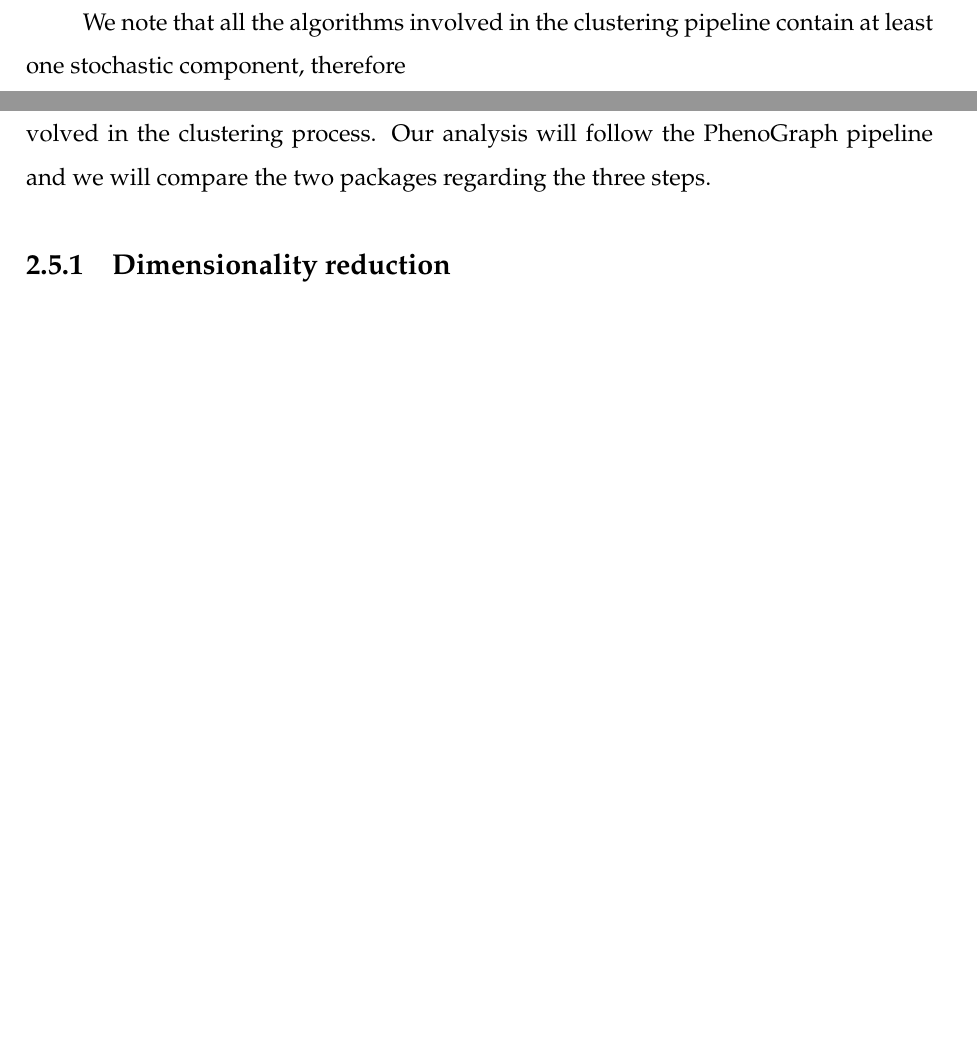
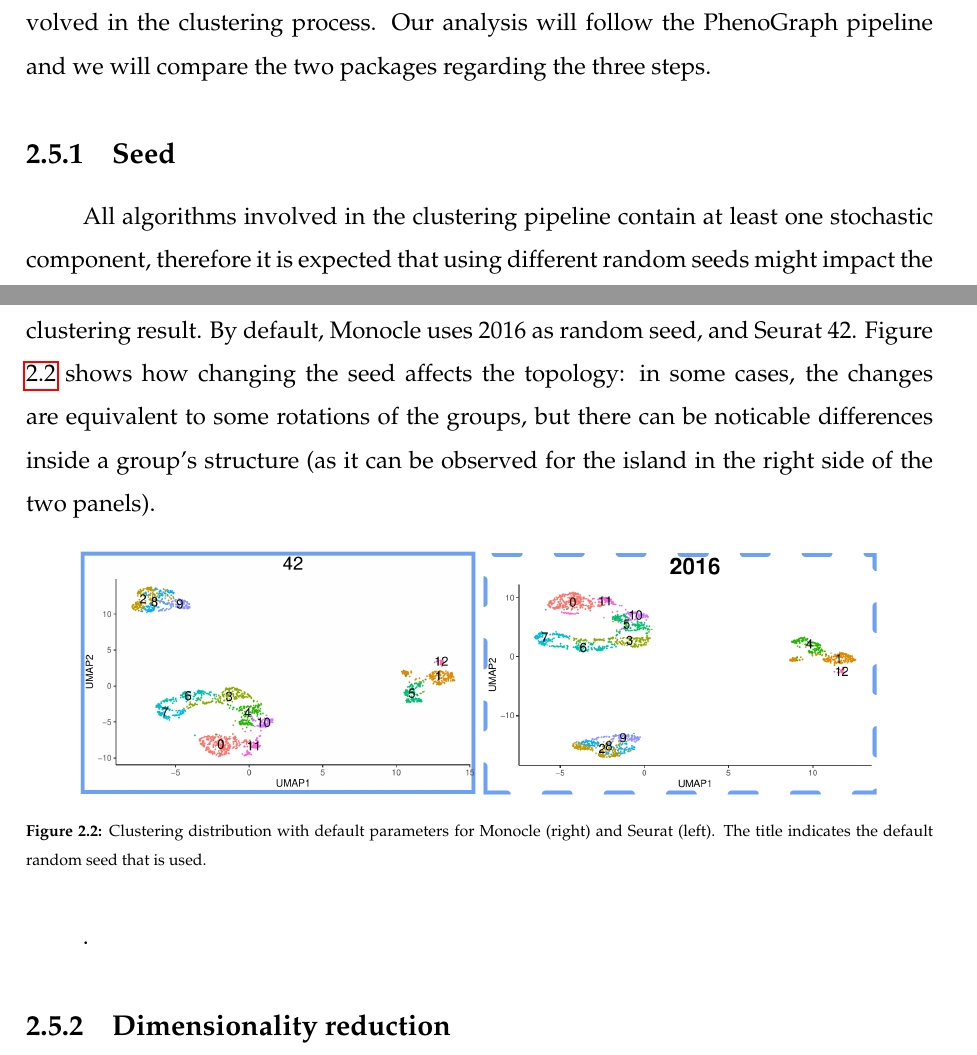
Before and after one commit to AndiMunteanu/Disertatie, a LaTeX thesis (main.tex, which reads chapters/chapter2.tex): two parts of pages 17 and 18 of 37 before the commit and two parts of pages 18 and 19 of 37 after it, joined at a grey line, cut so that both start at the same text, the shorter picture padded with empty space. Compiled offline with pdfLaTeX.

Commit message:
Update 16 June
Update the info in the tables, add section regrading the seed.

```diff
--- a/chapters/chapter2.tex
+++ b/chapters/chapter2.tex
@@ -15,7 +15,6 @@ In chapter one we presented the steps that are involved in the PhenoGraph pipeli
 
 For the dimensionality reduction, both packages allow the usage of either linear methods (PCA) or non-linear ones (UMAP and tSNE). The developers of the both packages recommend performing the PCA reduction on the raw data, followed by tSNE or UMAP. The graph construction is performed using the kNN based method. For the community detection, Monocle uses the Louvain and Leiden alogrithms, whereas Seurat can cluster the cells using Louvain with multi-level refinement and SLM, too.
 
-We note that all the algorithms involved in the clustering pipeline contain at least one stochastic component, therefore
 
 \begin{table}[]
     \begin{tabular}{|l|l|l|l|}
@@ -42,6 +42,16 @@ The biological interpretation of the data heavily relies on the clusters' struct
 
 \section{Aligning the results}
 We started by analyzing the tehnical differences between the two packages. This involves implementation discrepancies, but also different values of the parameters involved in the clustering process. Our analysis will follow the PhenoGraph pipeline and we will compare the two packages regarding the three steps.
+
+\subsection{Seed}
+All algorithms involved in the clustering pipeline contain at least one stochastic component, therefore it is expected that using different random seeds might impact the clustering result. By default, Monocle uses 2016 as random seed, and Seurat 42. Figure \ref{fig:s4-m3-seed} shows how changing the seed affects the topology: in some cases, the changes are equivalent to some rotations of the groups, but there can be noticable differences inside a group's structure (as it can be observed for the island in the right side of the two panels).
+
+\begin{figure}[H]
+    \centering
+    \includegraphics[width=7cm]{2_S1.png}
+    \includegraphics[width=7cm]{2_S2.png}
+    \caption{\label{fig:s4-m3-seed}Clustering distribution with default parameters for Monocle (right) and Seurat (left). The title indicates the default random seed that is used.}
+\end{figure}.
 
 \subsection{Dimensionality reduction}
 As stated in the previous sections, both Seurat and Monocle suggest applying PCA on the raw dataset and UMAP or tSNE afterwards. The default choice for non-linear dimensionality reduction is UMAP. As for the implementation, both packages are using the same R packages: \verb|irlba| for PCA (citation) and \verb|uwot| for UMAP (citaton).
--- a/main.tex
+++ b/main.tex
@@ -15,6 +15,7 @@
 \usepackage{amssymb}
 \usepackage{amsthm}
 \usepackage[table,xcdraw]{xcolor}
+\usepackage{tablefootnote}
 \graphicspath{{./images/}}
 
 % includes options
```
Also changed, not shown: chapters/chapter2.tex (43 more changed lines). Lines whose indentation alone changed are shown as unchanged.
